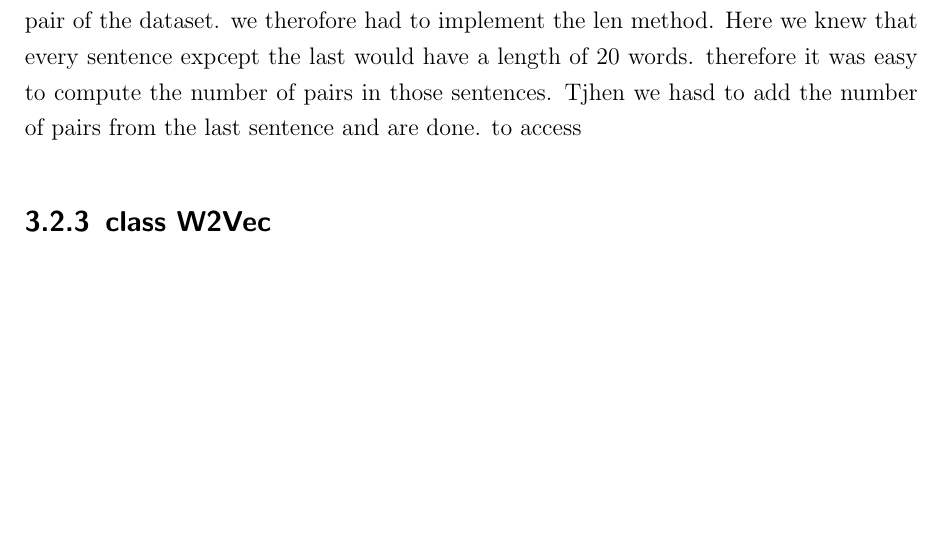
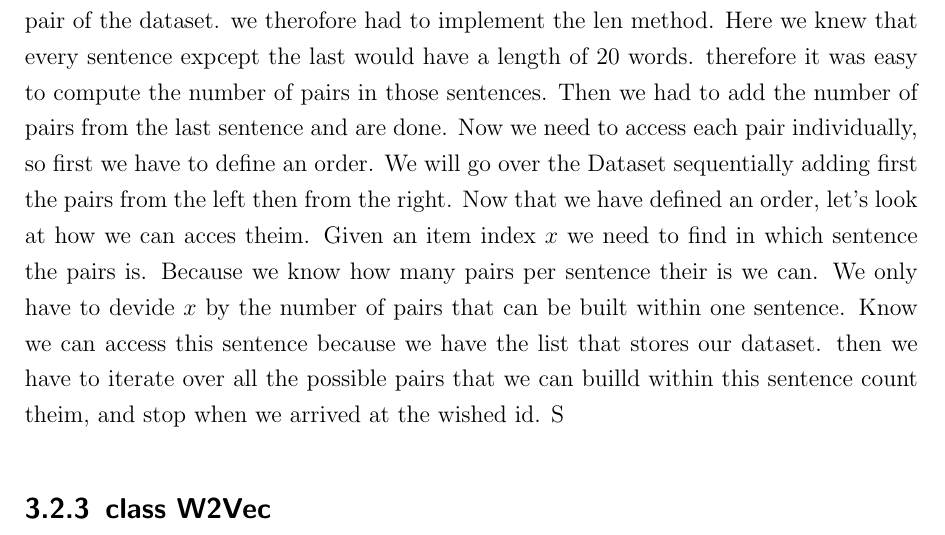
Before and after one commit to c3dric373/bachelorThesis, a LaTeX thesis (thesis_template/thesis.tex, which reads thesis_template/chapters/methods.tex): part of page 21 of 27, cut so that both start at the same text, the shorter picture padded with empty space. The pictures show the PDF file thesis_template/thesis.pdf that the author committed with the source.

Commit message:
early finish getitme

```diff
--- a/thesis_template/chapters/methods.tex
+++ b/thesis_template/chapters/methods.tex
@@ -60,7 +60,8 @@ Finnally we sum up the score and multiply it with minus one to make it a minimiz
 \end{algorithm}
 \subsection{class Dataset}
 This class should provide a way for the dataloader to access each word context pair. Here the challenge is that one cannot store all the pairs in a list as this would not be feasble for a large dataset. We therefore propose a way to compute th i-th word-context pair of the dataset. we therofore had to implement the len method. Here we knew that every sentence expcept the last would have a length of 20 words. therefore it was easy to compute the number of pairs in those sentences. Then we had to add the number of pairs from the last sentence and are done.
-Now we need to access each pair individually, so first we have to define an order. We will go over the Dataset sequentially adding first the pairs from the left then from the right. Now that we have defined an order, let's look at how we can acces theim. Given an item index $x$ we need to find in which sentence the pairs is. Because we know how many pairs per sentence their is we can
+Now we need to access each pair individually, so first we have to define an order. We will go over the Dataset sequentially adding first the pairs from the left then from the right. Now that we have defined an order, let's look at how we can acces theim. Given an item index $x$ we need to find in which sentence the pairs is. Because we know how many pairs per sentence their is we can. We only have to devide $x$ by the number of pairs that can be built within one sentence. Know we can access this sentence because we have the list that stores our dataset. then we have to iterate over all the possible pairs that we can builld within this sentence count theim, and stop when we arrived at the wished id. S
+
 \subsection{class W2Vec}
 tst
 \subsubsection{method train\_with\_loader}
```
Also changed, not shown: thesis_template/thesis.tex (+1 -1 lines), thesis_template/thesis.pdf, 2 other files.
